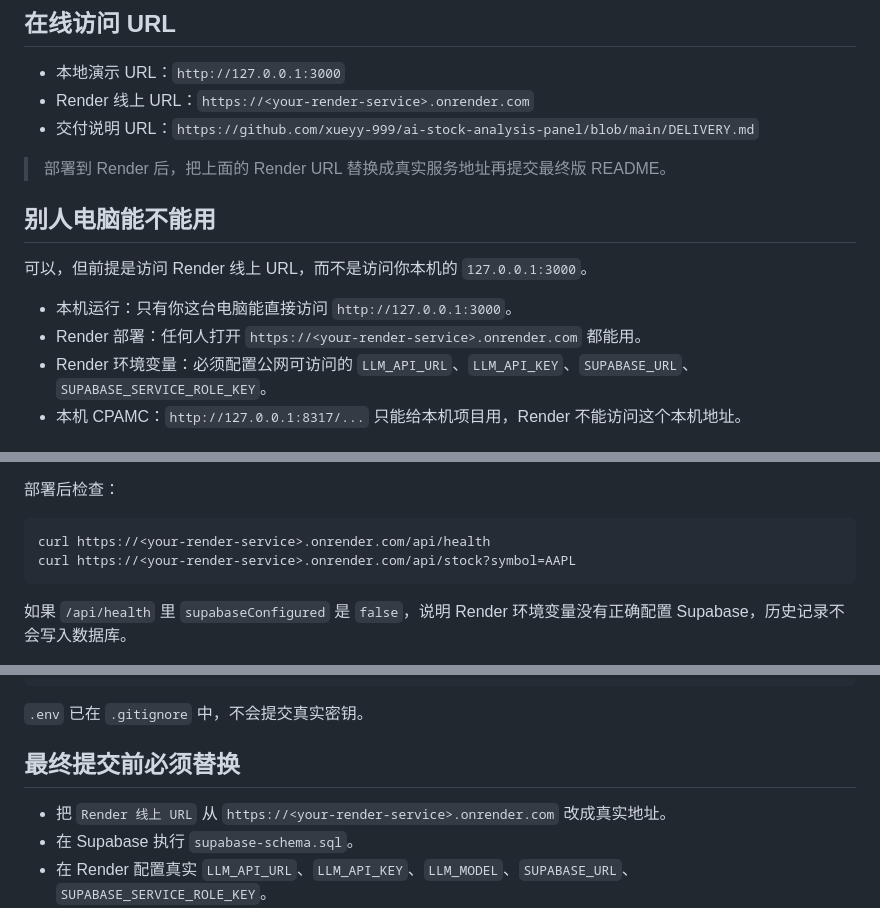
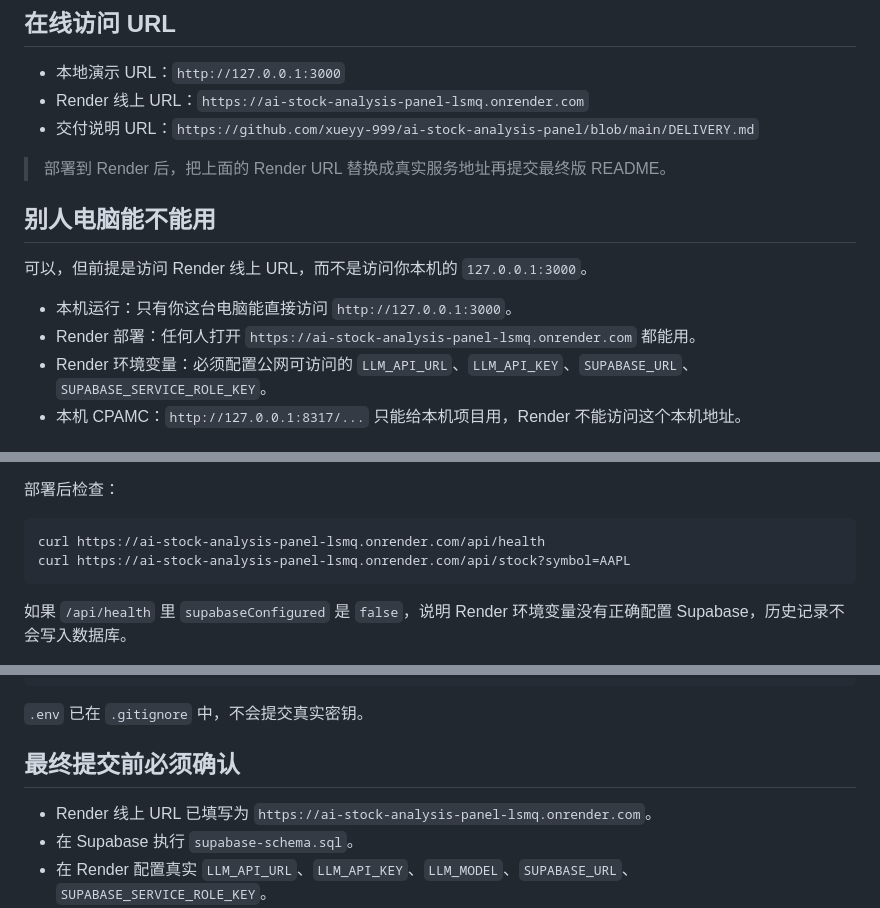
Before and after one commit to xueyy-999/ai-stock-analysis-panel, a Markdown page: README.md, 3 parts joined by grey strips. Drawn GitHub-style.

Commit message:
Add Render deployment URL

````diff
--- a/README.md
+++ b/README.md
@@ -5,7 +5,7 @@
 ## 在线访问 URL
 
 - 本地演示 URL：`http://127.0.0.1:3000`
-- Render 线上 URL：`https://<your-render-service>.onrender.com`
+- Render 线上 URL：`https://ai-stock-analysis-panel-lsmq.onrender.com`
 - 交付说明 URL：`https://github.com/xueyy-999/ai-stock-analysis-panel/blob/main/DELIVERY.md`
 
 > 部署到 Render 后，把上面的 Render URL 替换成真实服务地址再提交最终版 README。
@@ -15,7 +15,7 @@
 可以，但前提是访问 Render 线上 URL，而不是访问你本机的 `127.0.0.1:3000`。
 
 - 本机运行：只有你这台电脑能直接访问 `http://127.0.0.1:3000`。
-- Render 部署：任何人打开 `https://<your-render-service>.onrender.com` 都能用。
+- Render 部署：任何人打开 `https://ai-stock-analysis-panel-lsmq.onrender.com` 都能用。
 - Render 环境变量：必须配置公网可访问的 `LLM_API_URL`、`LLM_API_KEY`、`SUPABASE_URL`、`SUPABASE_SERVICE_ROLE_KEY`。
 - 本机 CPAMC：`http://127.0.0.1:8317/...` 只能给本机项目用，Render 不能访问这个本机地址。
 
@@ -213,8 +213,8 @@ CORS_ORIGIN=*
 部署后检查：
 
 ```bash
-curl https://<your-render-service>.onrender.com/api/health
-curl https://<your-render-service>.onrender.com/api/stock?symbol=AAPL
+curl https://ai-stock-analysis-panel-lsmq.onrender.com/api/health
+curl https://ai-stock-analysis-panel-lsmq.onrender.com/api/stock?symbol=AAPL
 ```
 
 如果 `/api/health` 里 `supabaseConfigured` 是 `false`，说明 Render 环境变量没有正确配置 Supabase，历史记录不会写入数据库。
@@ -244,9 +244,9 @@ git push -u origin main
 
 `.env` 已在 `.gitignore` 中，不会提交真实密钥。
 
-## 最终提交前必须替换
+## 最终提交前必须确认
 
-- 把 `Render 线上 URL` 从 `https://<your-render-service>.onrender.com` 改成真实地址。
+- Render 线上 URL 已填写为 `https://ai-stock-analysis-panel-lsmq.onrender.com`。
 - 在 Supabase 执行 `supabase-schema.sql`。
 - 在 Render 配置真实 `LLM_API_URL`、`LLM_API_KEY`、`LLM_MODEL`、`SUPABASE_URL`、`SUPABASE_SERVICE_ROLE_KEY`。
 - 运行 `npm run check:deploy`，确认没有 blocking issues。
````
Also changed, not shown: DELIVERY.md (+1 -1 lines).
